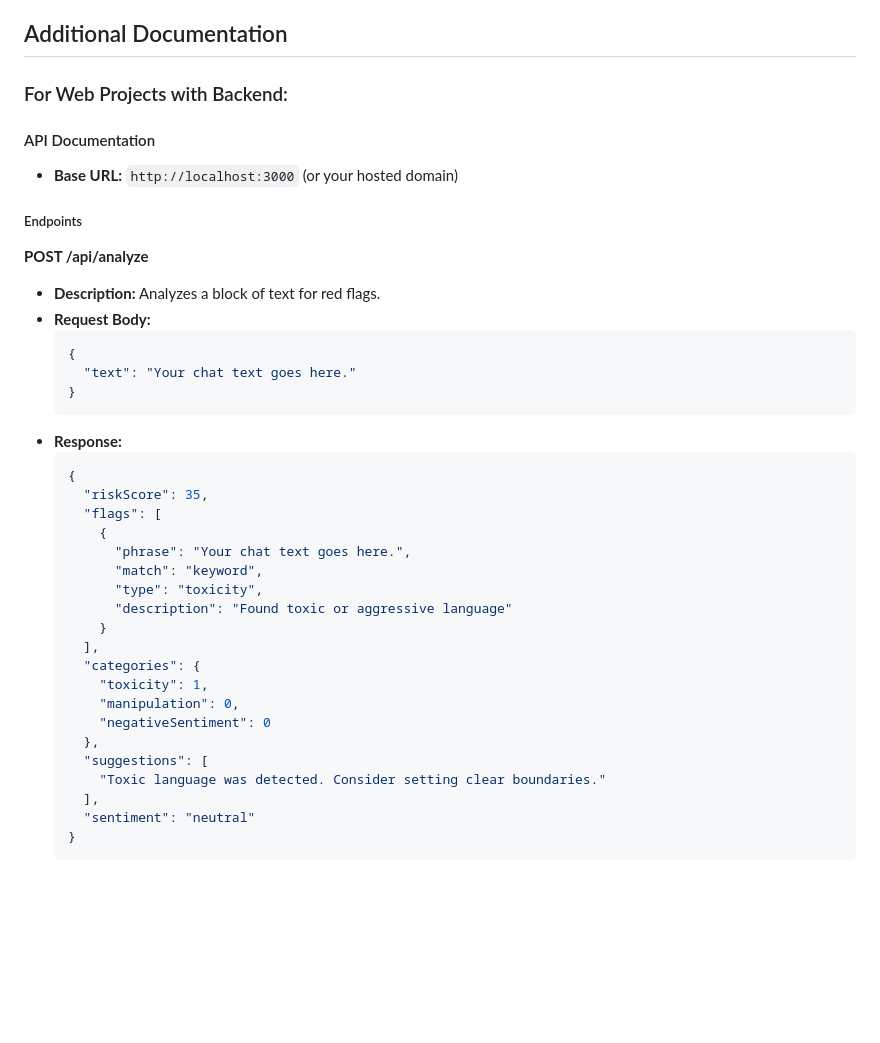
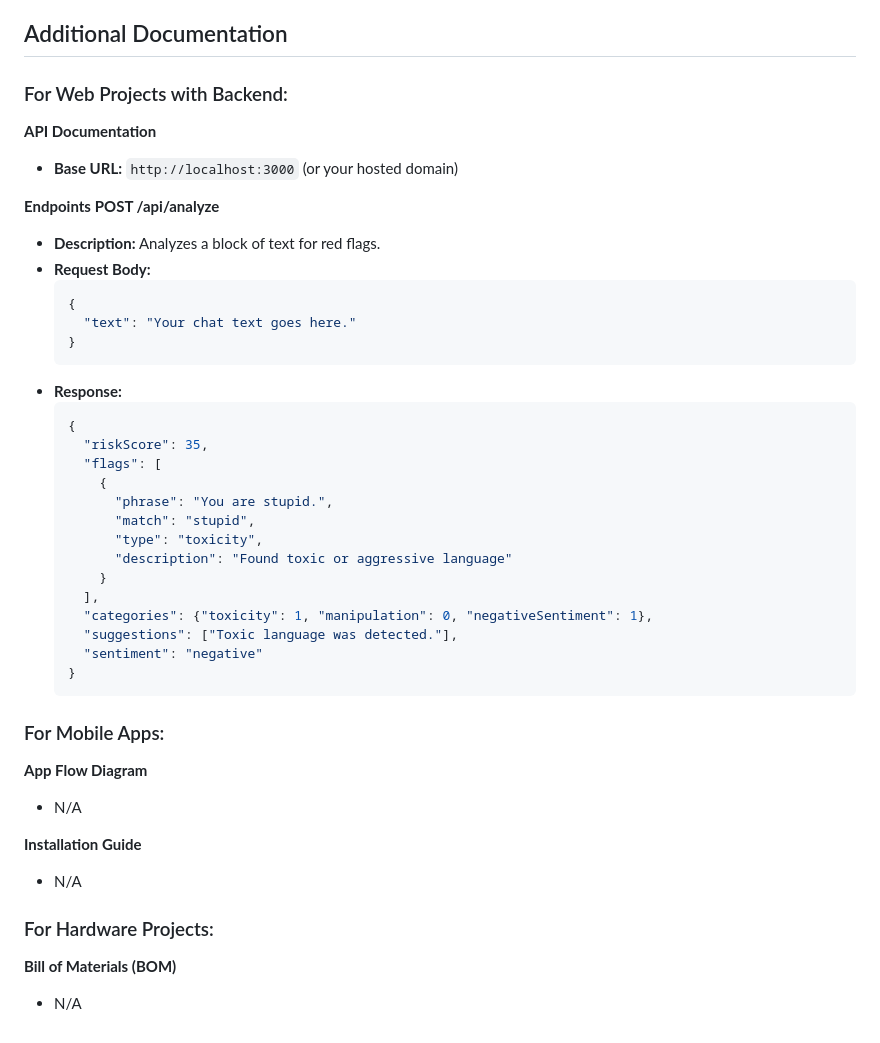
Before and after one commit to aldona932/Redgirl, a Markdown page: README.md, the part around one of its changes. Rendered like a GitHub page; blank space fills up the shorter version.

````diff
--- a/README.md
+++ b/README.md
@@ -77,40 +85,42 @@ User uploads text -> Client performs API Fetch -> Node.js server sanitizes input
 ## Additional Documentation
+### For Web Projects with Backend:
+**API Documentation**
+* **Base URL:** `http://localhost:3000` (or your hosted domain)
 
-### For Web Projects with Backend:
+**Endpoints**
+**POST /api/analyze**
+* **Description:** Analyzes a block of text for red flags.
+* **Request Body:**
+  ```json
+  {
+    "text": "Your chat text goes here."
+  }
+  ```
+* **Response:**
+  ```json
+  {
+    "riskScore": 35,
+    "flags": [
+      {
+        "phrase": "You are stupid.",
+        "match": "stupid",
+        "type": "toxicity",
+        "description": "Found toxic or aggressive language"
+      }
+    ],
+    "categories": {"toxicity": 1, "manipulation": 0, "negativeSentiment": 1},
+    "suggestions": ["Toxic language was detected."],
+    "sentiment": "negative"
+  }
+  ```
 
-#### API Documentation
-*   **Base URL:** `http://localhost:3000` (or your hosted domain)
+### For Mobile Apps:
+**App Flow Diagram**
+* N/A
 
-##### Endpoints
+**Installation Guide**
+* N/A
 
-**POST /api/analyze**
-*   **Description:** Analyzes a block of text for red flags.
-*   **Request Body:**
-    ```json
-    {
-      "text": "Your chat text goes here."
-    }
-    ```
-*   **Response:**
-    ```json
-    {
-      "riskScore": 35,
-      "flags": [
-        {
-          "phrase": "Your chat text goes here.",
-          "match": "keyword",
-          "type": "toxicity",
-          "description": "Found toxic or aggressive language"
-        }
-      ],
-      "categories": {
-        "toxicity": 1,
-        "manipulation": 0,
-        "negativeSentiment": 0
-      },
-      "suggestions": [
-        "Toxic language was detected. Consider setting clear boundaries."
-      ],
-      "sentiment": "neutral"
-    }
-    ```
+### For Hardware Projects:
+**Bill of Materials (BOM)**
+* N/A
````
Also changed, not shown: other parts of README.md (+38 -30 lines).
